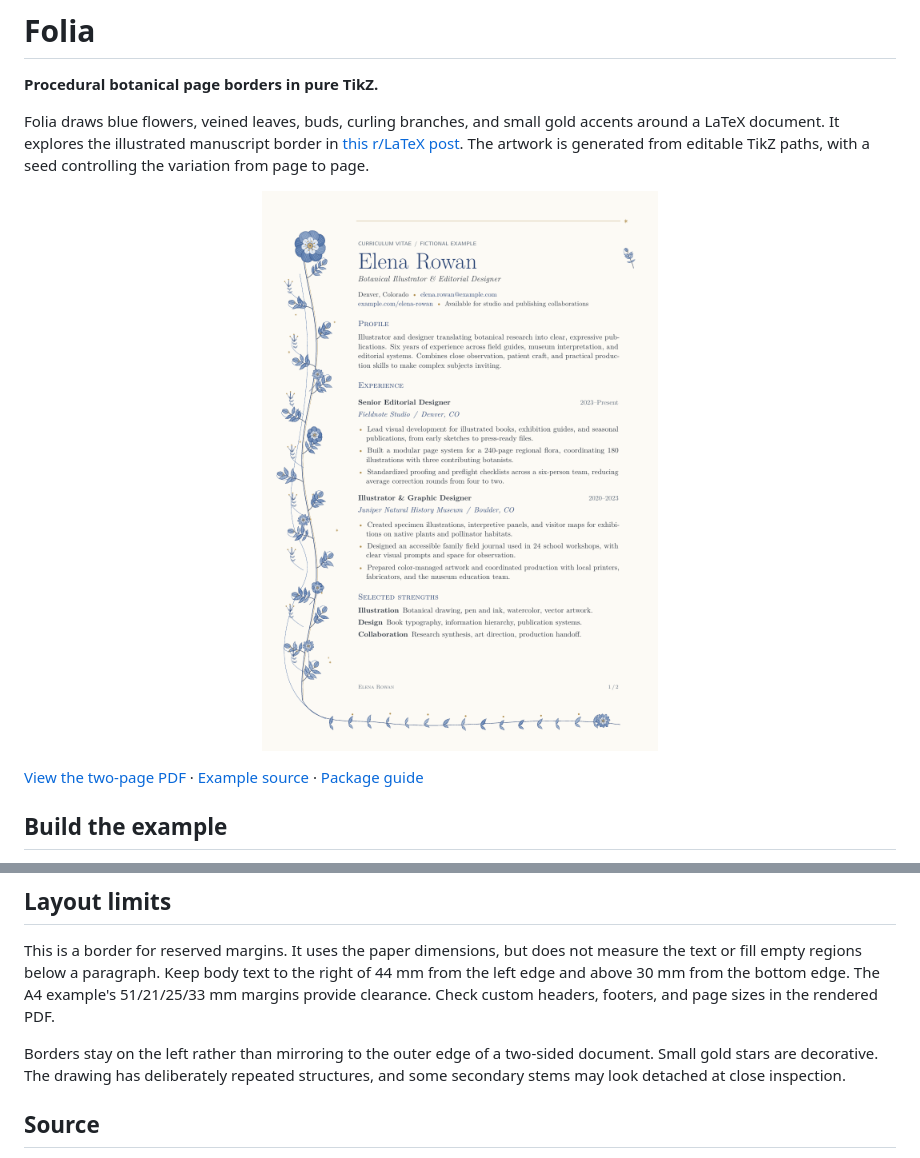
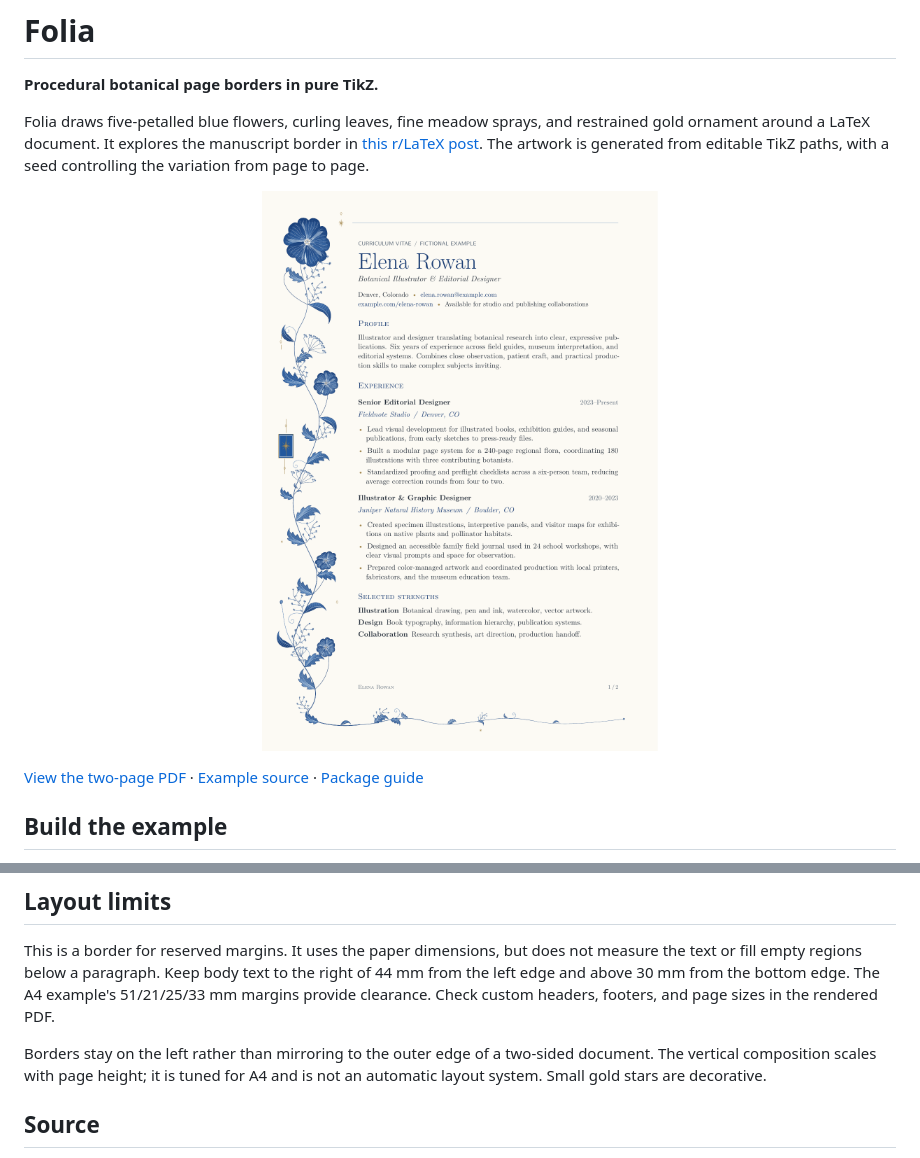
Before and after one commit to pgerhardt/folia, a Markdown page: README.md, 2 parts joined by grey strips. Rendered like a GitHub page; pictures changed too: docs/images/resume-page-1.png.

```diff
--- a/README.md
+++ b/README.md
@@ -2,8 +2,8 @@
 
 **Procedural botanical page borders in pure TikZ.**
 
-Folia draws blue flowers, veined leaves, buds, curling branches, and small gold
-accents around a LaTeX document. It explores the illustrated manuscript border in
+Folia draws five-petalled blue flowers, curling leaves, fine meadow sprays, and
+restrained gold ornament around a LaTeX document. It explores the manuscript border in
 [this r/LaTeX post](https://www.reddit.com/r/LaTeX/comments/1xixznw/how_do_you_make_these_flowers_in_latex/).
 The artwork is generated from editable TikZ paths, with a seed controlling the
 variation from page to page.
@@ -95,8 +105,8 @@ example's 51/21/25/33 mm margins provide clearance. Check custom headers, footer
 and page sizes in the rendered PDF.
 
 Borders stay on the left rather than mirroring to the outer edge of a two-sided
-document. Small gold stars are decorative. The drawing has deliberately repeated
-structures, and some secondary stems may look detached at close inspection.
+document. The vertical composition scales with page height; it is tuned for A4
+and is not an automatic layout system. Small gold stars are decorative.
 
 ## Source
 
```
Also changed, not shown: other parts of README.md (+21 -11 lines), floral-manuscript/README.md (+20 -4 lines), docs/images/botanical-detail.png (added), docs/images/resume-page-2.png, 2 other files.
